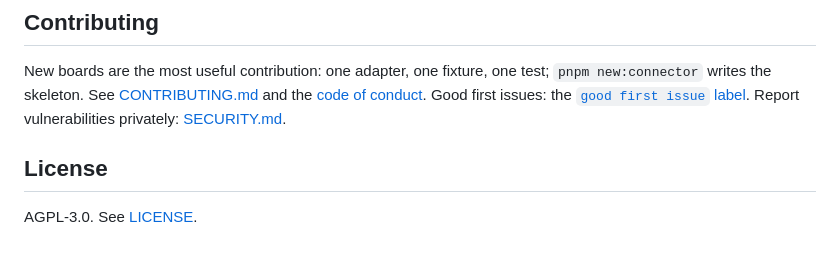
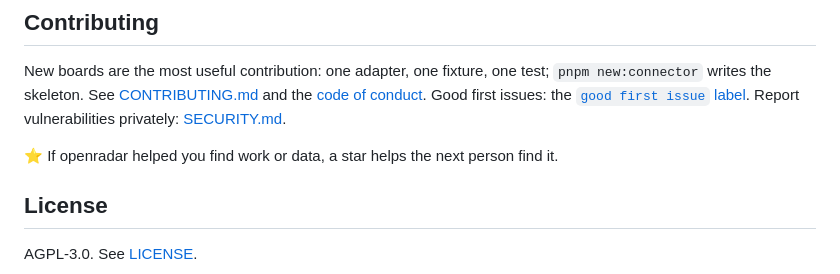
Before and after one commit to MikhailSagalaev/openradar, a Markdown page: README.md, the part around the change. GitHub-like rendering; blank space fills up the shorter version.

Commit message:
docs: ask for a star in the README, career-ops style

```diff
--- a/README.md
+++ b/README.md
@@ -122,6 +122,8 @@ hub.observe([{"source": {"platform": "telegram", "channel": "-1001234567890", "v
 
 New boards are the most useful contribution: one adapter, one fixture, one test; `pnpm new:connector` writes the skeleton. See [CONTRIBUTING.md](CONTRIBUTING.md) and the [code of conduct](CODE_OF_CONDUCT.md). Good first issues: the [`good first issue` label](https://github.com/MikhailSagalaev/openradar/issues?q=is%3Aissue+is%3Aopen+label%3A%22good+first+issue%22). Report vulnerabilities privately: [SECURITY.md](SECURITY.md).
 
+⭐ If openradar helped you find work or data, a star helps the next person find it.
+
 ## License
 
 AGPL-3.0. See [LICENSE](LICENSE).
```
